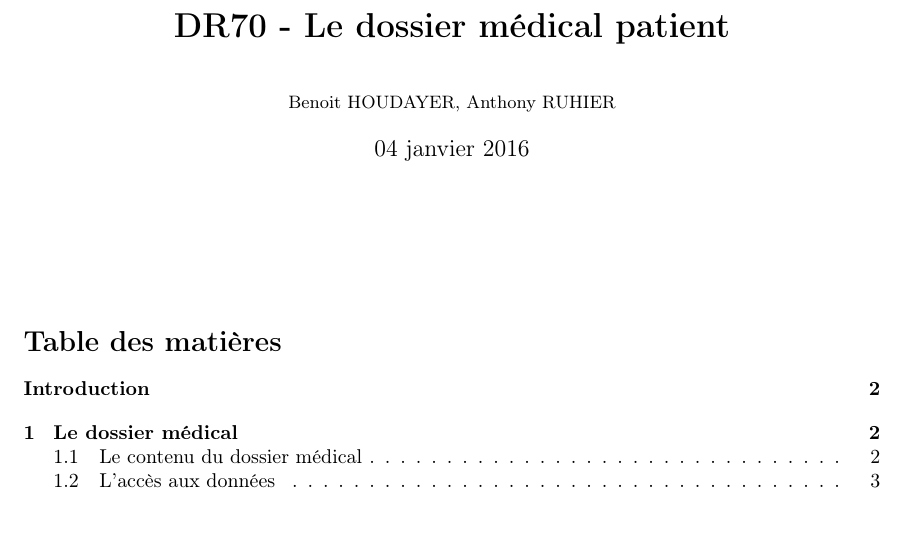
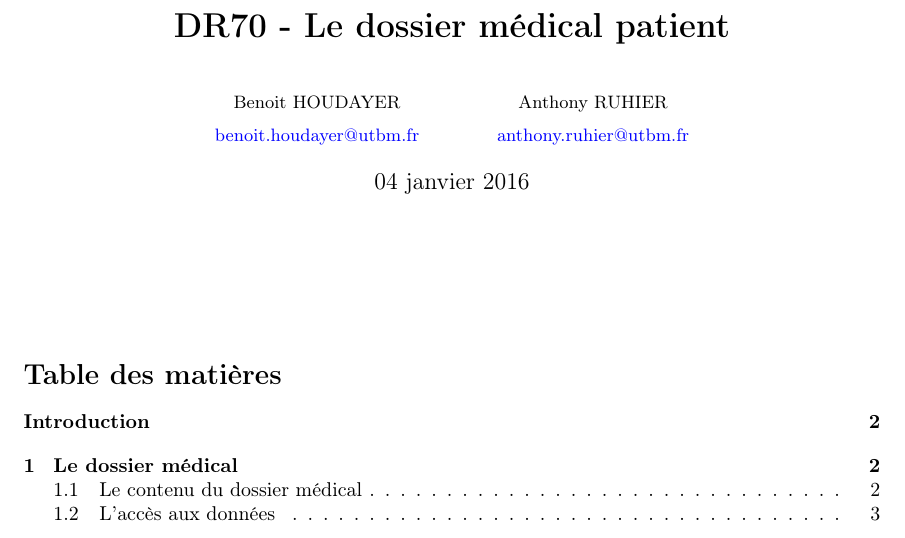
Before and after one commit to Anthony25-UTBM/dr70_donnes_medicales, a LaTeX document (rapport/rapport.tex): part of page 1 of 7, cut so that both start at the same text. Compiled offline with pdfLaTeX.

Commit message:
ajout adresse mail

```diff
--- a/rapport/rapport.tex
+++ b/rapport/rapport.tex
@@ -35,7 +35,10 @@
 
 
 \title{\textbf{DR70 - Le dossier médical patient}}
-\author{Benoit HOUDAYER, Anthony RUHIER}
+
+\author{Benoit HOUDAYER \\ \href{mailto:benoit.houdayer@utbm.fr}{benoit.houdayer@utbm.fr}
+\and Anthony RUHIER \\ \href{mailto:anthony.ruhier@utbm.fr}{anthony.ruhier@utbm.fr}}
+
 \date{04 janvier 2016}
 
 \setlength{\headheight}{12pt}
```
